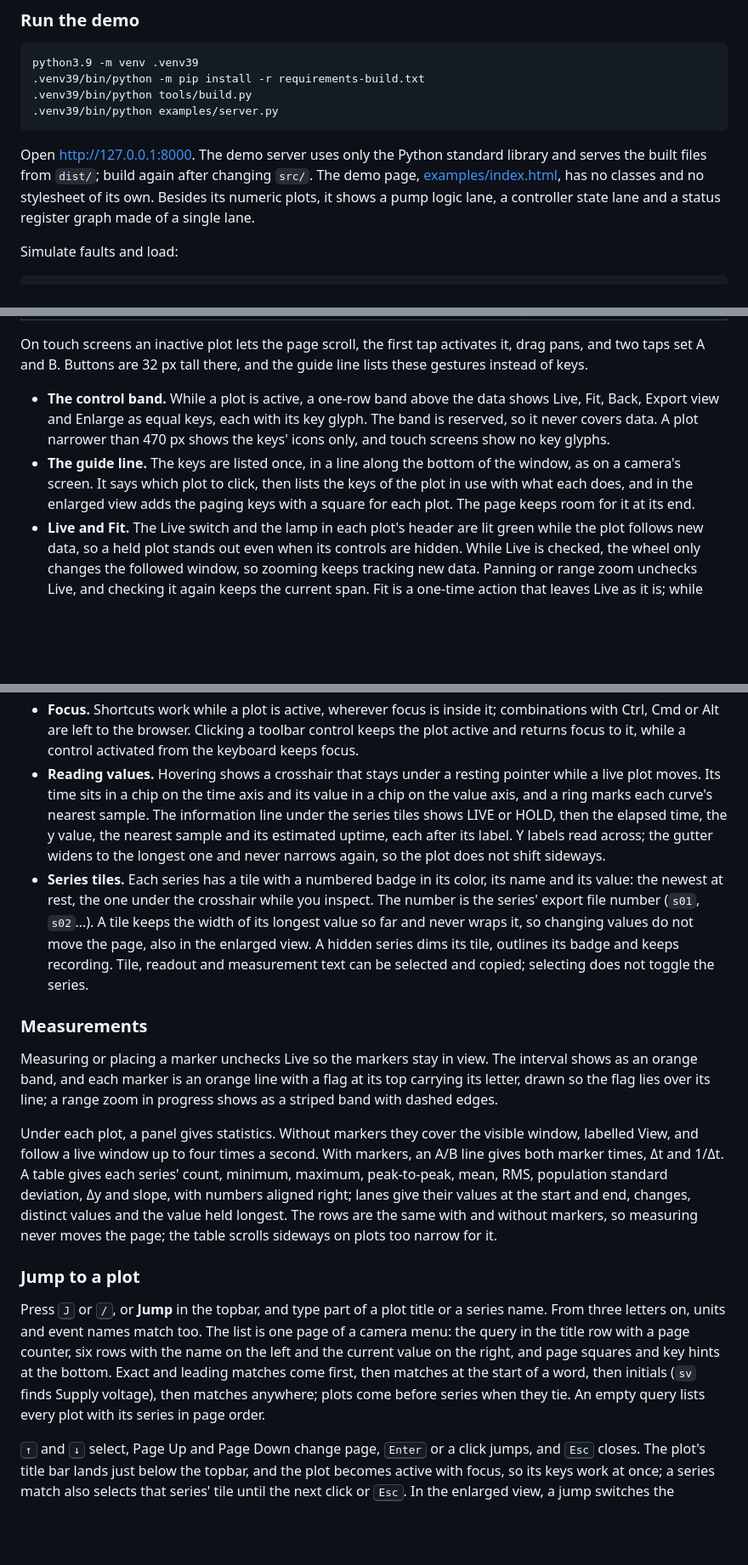
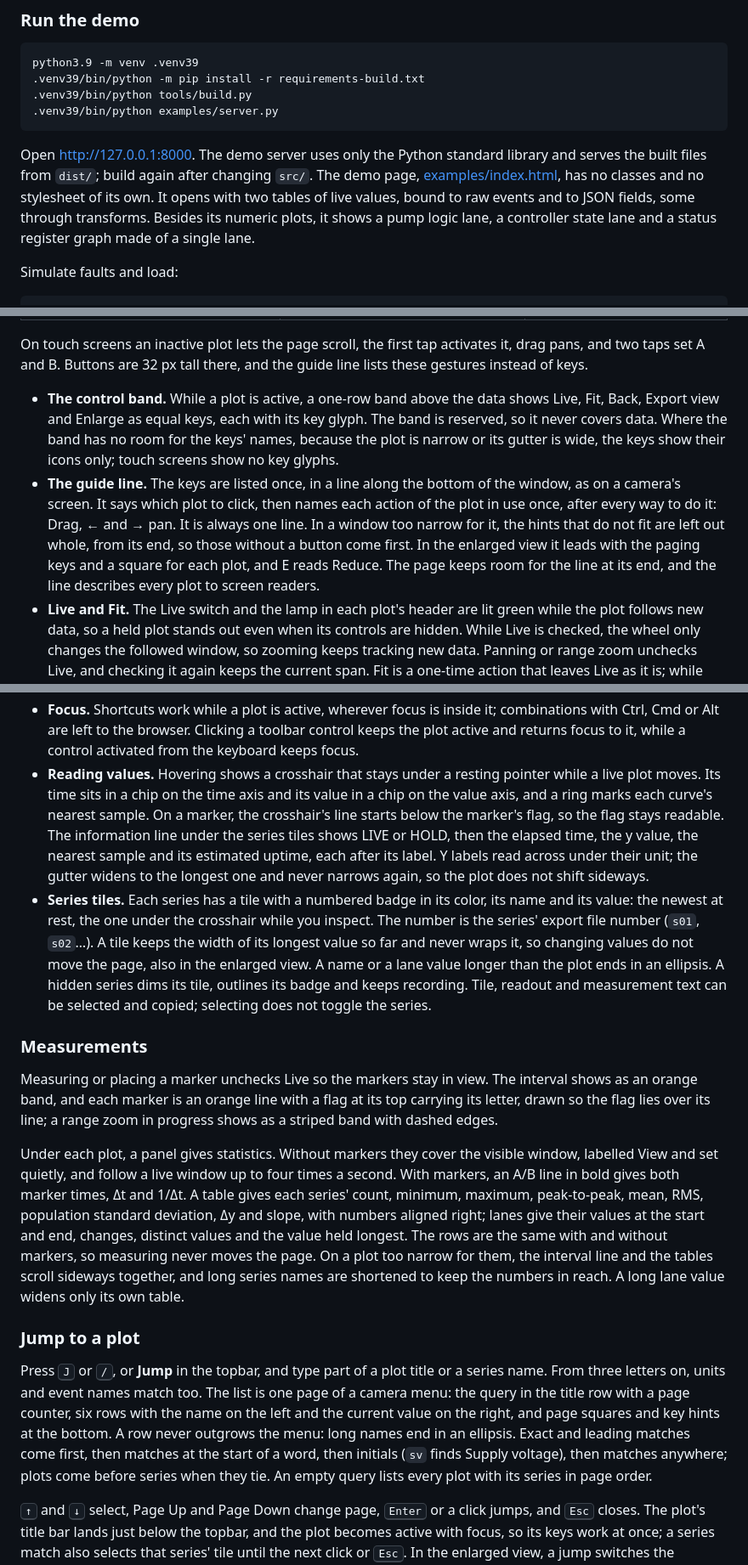
Before and after one commit to BuzzwordChief/TurboSSE, a Markdown page: README.md, 3 parts joined by grey strips. Shown at 85% size. Rendered like a GitHub page; blank space fills up the shorter version.

````diff
--- a/README.md
+++ b/README.md
@@ -28,7 +28,7 @@ python3.9 -m venv .venv39
 .venv39/bin/python examples/server.py
 ```
 
-Open <http://127.0.0.1:8000>. The demo server uses only the Python standard library and serves the built files from `dist/`; build again after changing `src/`. The demo page, [examples/index.html](examples/index.html), has no classes and no stylesheet of its own. Besides its numeric plots, it shows a pump logic lane, a controller state lane and a status register graph made of a single lane.
+Open <http://127.0.0.1:8000>. The demo server uses only the Python standard library and serves the built files from `dist/`; build again after changing `src/`. The demo page, [examples/index.html](examples/index.html), has no classes and no stylesheet of its own. It opens with two tables of live values, bound to raw events and to JSON fields, some through transforms. Besides its numeric plots, it shows a pump logic lane, a controller state lane and a status register graph made of a single lane.
 
 Simulate faults and load:
 
@@ -155,23 +155,23 @@ A plot is inactive until you click it or move keyboard focus into it, and the wh
 
 On touch screens an inactive plot lets the page scroll, the first tap activates it, drag pans, and two taps set A and B. Buttons are 32 px tall there, and the guide line lists these gestures instead of keys.
 
-- **The control band.** While a plot is active, a one-row band above the data shows Live, Fit, Back, Export view and Enlarge as equal keys, each with its key glyph. The band is reserved, so it never covers data. A plot narrower than 470 px shows the keys' icons only, and touch screens show no key glyphs.
-- **The guide line.** The keys are listed once, in a line along the bottom of the window, as on a camera's screen. It says which plot to click, then lists the keys of the plot in use with what each does, and in the enlarged view adds the paging keys with a square for each plot. The page keeps room for it at its end.
+- **The control band.** While a plot is active, a one-row band above the data shows Live, Fit, Back, Export view and Enlarge as equal keys, each with its key glyph. The band is reserved, so it never covers data. Where the band has no room for the keys' names, because the plot is narrow or its gutter is wide, the keys show their icons only; touch screens show no key glyphs.
+- **The guide line.** The keys are listed once, in a line along the bottom of the window, as on a camera's screen. It says which plot to click, then names each action of the plot in use once, after every way to do it: Drag, ← and → pan. It is always one line. In a window too narrow for it, the hints that do not fit are left out whole, from its end, so those without a button come first. In the enlarged view it leads with the paging keys and a square for each plot, and E reads Reduce. The page keeps room for the line at its end, and the line describes every plot to screen readers.
 - **Live and Fit.** The Live switch and the lamp in each plot's header are lit green while the plot follows new data, so a held plot stands out even when its controls are hidden. While Live is checked, the wheel only changes the followed window, so zooming keeps tracking new data. Panning or range zoom unchecks Live, and checking it again keeps the current span. Fit is a one-time action that leaves Live as it is; while Live is checked, the followed window then covers all history as data arrives.
 - **Enlarge.** Enlarge is in the control band, so it shows for the active plot only. Pressing the active plot's header does the same, like entering a selected menu row; the pointer turns into a magnifier there. The plot then fills the window below the topbar, with the spare height going to the plot area, and the button reads Reduce. Enlarging adds a browser history entry, so the browser's Back button returns to the page instead of leaving it, and Forward enlarges the plot again; Reduce, the header, <kbd>E</kbd> and <kbd>Esc</kbd> go back the same way. The enlarged plot stays active, the page behind keeps its scroll position, the other plots stop drawing until you return, and a plot of lanes only keeps the height of its lanes. The title bar shows ‹ 2/4 ›, the guide line a square for each plot with the current one orange; ‹ and ›, or <kbd>[</kbd> and <kbd>]</kbd>, step to the neighbouring plot within the same history entry.
 - **Focus.** Shortcuts work while a plot is active, wherever focus is inside it; combinations with Ctrl, Cmd or Alt are left to the browser. Clicking a toolbar control keeps the plot active and returns focus to it, while a control activated from the keyboard keeps focus.
-- **Reading values.** Hovering shows a crosshair that stays under a resting pointer while a live plot moves. Its time sits in a chip on the time axis and its value in a chip on the value axis, and a ring marks each curve's nearest sample. The information line under the series tiles shows LIVE or HOLD, then the elapsed time, the y value, the nearest sample and its estimated uptime, each after its label. Y labels read across; the gutter widens to the longest one and never narrows again, so the plot does not shift sideways.
-- **Series tiles.** Each series has a tile with a numbered badge in its color, its name and its value: the newest at rest, the one under the crosshair while you inspect. The number is the series' export file number (`s01`, `s02`…). A tile keeps the width of its longest value so far and never wraps it, so changing values do not move the page, also in the enlarged view. A hidden series dims its tile, outlines its badge and keeps recording. Tile, readout and measurement text can be selected and copied; selecting does not toggle the series.
+- **Reading values.** Hovering shows a crosshair that stays under a resting pointer while a live plot moves. Its time sits in a chip on the time axis and its value in a chip on the value axis, and a ring marks each curve's nearest sample. On a marker, the crosshair's line starts below the marker's flag, so the flag stays readable. The information line under the series tiles shows LIVE or HOLD, then the elapsed time, the y value, the nearest sample and its estimated uptime, each after its label. Y labels read across under their unit; the gutter widens to the longest one and never narrows again, so the plot does not shift sideways.
+- **Series tiles.** Each series has a tile with a numbered badge in its color, its name and its value: the newest at rest, the one under the crosshair while you inspect. The number is the series' export file number (`s01`, `s02`…). A tile keeps the width of its longest value so far and never wraps it, so changing values do not move the page, also in the enlarged view. A name or a lane value longer than the plot ends in an ellipsis. A hidden series dims its tile, outlines its badge and keeps recording. Tile, readout and measurement text can be selected and copied; selecting does not toggle the series.
 
 ### Measurements
 
 Measuring or placing a marker unchecks Live so the markers stay in view. The interval shows as an orange band, and each marker is an orange line with a flag at its top carrying its letter, drawn so the flag lies over its line; a range zoom in progress shows as a striped band with dashed edges.
 
-Under each plot, a panel gives statistics. Without markers they cover the visible window, labelled View, and follow a live window up to four times a second. With markers, an A/B line gives both marker times, Δt and 1/Δt. A table gives each series' count, minimum, maximum, peak-to-peak, mean, RMS, population standard deviation, Δy and slope, with numbers aligned right; lanes give their values at the start and end, changes, distinct values and the value held longest. The rows are the same with and without markers, so measuring never moves the page; the table scrolls sideways on plots too narrow for it.
+Under each plot, a panel gives statistics. Without markers they cover the visible window, labelled View and set quietly, and follow a live window up to four times a second. With markers, an A/B line in bold gives both marker times, Δt and 1/Δt. A table gives each series' count, minimum, maximum, peak-to-peak, mean, RMS, population standard deviation, Δy and slope, with numbers aligned right; lanes give their values at the start and end, changes, distinct values and the value held longest. The rows are the same with and without markers, so measuring never moves the page. On a plot too narrow for them, the interval line and the tables scroll sideways together, and long series names are shortened to keep the numbers in reach. A long lane value widens only its own table.
 
 ### Jump to a plot
 
-Press <kbd>J</kbd> or <kbd>/</kbd>, or **Jump** in the topbar, and type part of a plot title or a series name. From three letters on, units and event names match too. The list is one page of a camera menu: the query in the title row with a page counter, six rows with the name on the left and the current value on the right, and page squares and key hints at the bottom. Exact and leading matches come first, then matches at the start of a word, then initials (`sv` finds Supply voltage), then matches anywhere; plots come before series when they tie. An empty query lists every plot with its series in page order.
+Press <kbd>J</kbd> or <kbd>/</kbd>, or **Jump** in the topbar, and type part of a plot title or a series name. From three letters on, units and event names match too. The list is one page of a camera menu: the query in the title row with a page counter, six rows with the name on the left and the current value on the right, and page squares and key hints at the bottom. A row never outgrows the menu: long names end in an ellipsis. Exact and leading matches come first, then matches at the start of a word, then initials (`sv` finds Supply voltage), then matches anywhere; plots come before series when they tie. An empty query lists every plot with its series in page order.
 
 <kbd>↑</kbd> and <kbd>↓</kbd> select, Page Up and Page Down change page, <kbd>Enter</kbd> or a click jumps, and <kbd>Esc</kbd> closes. The plot's title bar lands just below the topbar, and the plot becomes active with focus, so its keys work at once; a series match also selects that series' tile until the next click or <kbd>Esc</kbd>. In the enlarged view, a jump switches the enlarged plot instead. J and / do nothing while you type in a field of the page, and the Jump key appears once a page has two plots.
 
````
Also changed, not shown: other parts of README.md (+6 -6 lines), VALIDATION.md (+12 -10 lines), docs/screenshot.png, 8 other files.
